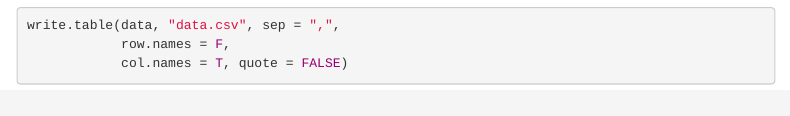
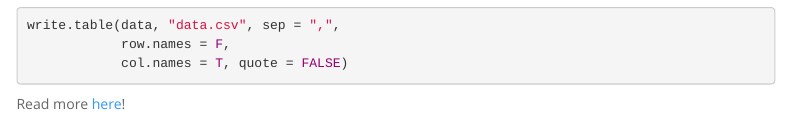
Before and after one commit to mariakna/rhul_rtea_version_control_sesh, an R Markdown document (Demo.Rmd): the page in a window 1100 px wide, from 1420 px down. Rendered offline with R 4.5, knitr and Pandoc, with nearby package versions; code that draws random numbers runs with fixed seeds of ours; some code elsewhere in the file could not run offline; menus at the side of the page are left out.

Commit message:
added link to tutorial

````diff
--- a/Demo.Rmd
+++ b/Demo.Rmd
@@ -94,3 +94,5 @@ write.table(data, "data.csv", sep = ",",
             row.names = F,
             col.names = T, quote = FALSE)
 ```
+
+Read more [here](https://happygitwithr.com/rstudio-git-github.html)!
````
